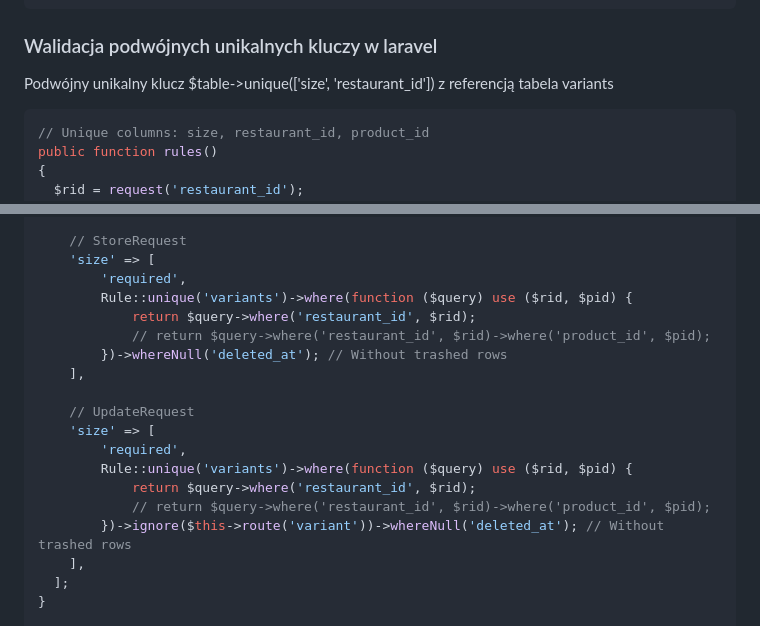
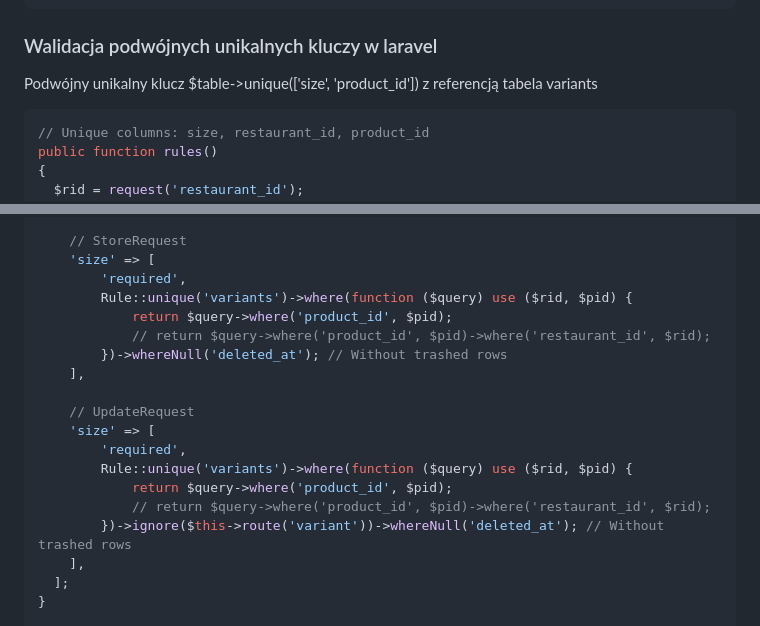
Before and after one commit to atomjoy/tutorials, a Markdown page: laravel/validate-multiple-unique-columns.md, 2 parts joined by grey strips. GitHub-like rendering.

````diff
--- a/laravel/validate-multiple-unique-columns.md
+++ b/laravel/validate-multiple-unique-columns.md
@@ -65,7 +65,7 @@ https://laravel.com/api/8.x/Illuminate/Validation/Rules/Unique.html
 ```
 
 ### Walidacja podwójnych unikalnych kluczy w laravel
-Podwójny unikalny klucz $table->unique(['size', 'restaurant_id']) z referencją tabela variants
+Podwójny unikalny klucz $table->unique(['size', 'product_id']) z referencją tabela variants
 ```php
 // Unique columns: size, restaurant_id, product_id
 public function rules()
@@ -85,8 +85,8 @@ public function rules()
 	'size' => [
 		'required',
 		Rule::unique('variants')->where(function ($query) use ($rid, $pid) {
-			return $query->where('restaurant_id', $rid);
-			// return $query->where('restaurant_id', $rid)->where('product_id', $pid);
+			return $query->where('product_id', $pid);
+			// return $query->where('product_id', $pid)->where('restaurant_id', $rid);
 		})->whereNull('deleted_at'); // Without trashed rows
 	],
 
@@ -94,8 +94,8 @@ public function rules()
 	'size' => [
 		'required',
 		Rule::unique('variants')->where(function ($query) use ($rid, $pid) {
-			return $query->where('restaurant_id', $rid);
-			// return $query->where('restaurant_id', $rid)->where('product_id', $pid);
+			return $query->where('product_id', $pid);
+			// return $query->where('product_id', $pid)->where('restaurant_id', $rid);
 		})->ignore($this->route('variant'))->whereNull('deleted_at'); // Without trashed rows
 	],
   ];
````
